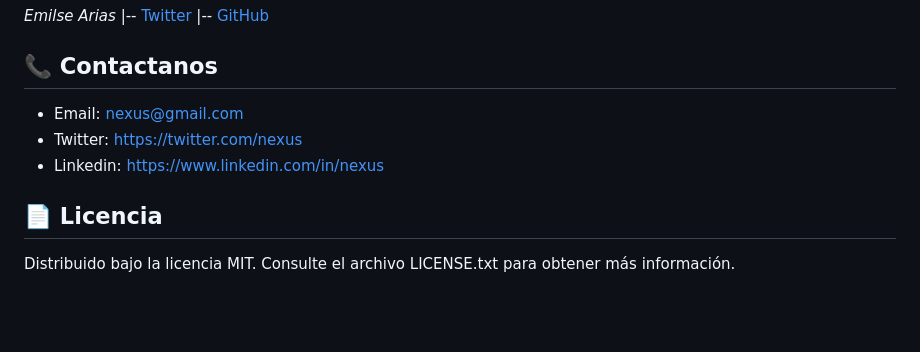
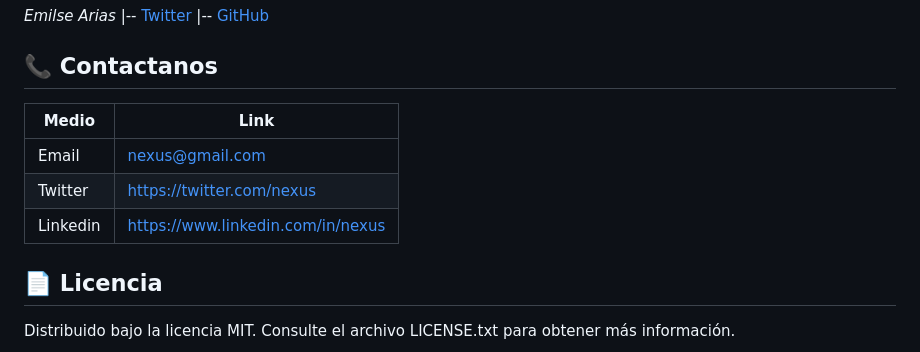
Before and after one commit to JonyPlo/README-template, a Markdown page: README.md, the part around the change. GitHub-like rendering; blank space fills up the shorter version.

Commit message:
feat: readme modify

```diff
--- a/README.md
+++ b/README.md
@@ -100,9 +100,11 @@ _Emilse Arias_
 
 ## 📞 Contactanos
 
-- Email: nexus@gmail.com
-- Twitter: https://twitter.com/nexus
-- Linkedin: https://www.linkedin.com/in/nexus
+| Medio | Link |
+---|---
+Email | nexus@gmail.com
+Twitter | https://twitter.com/nexus
+Linkedin | https://www.linkedin.com/in/nexus
 
 ## 📄 Licencia
 
```
